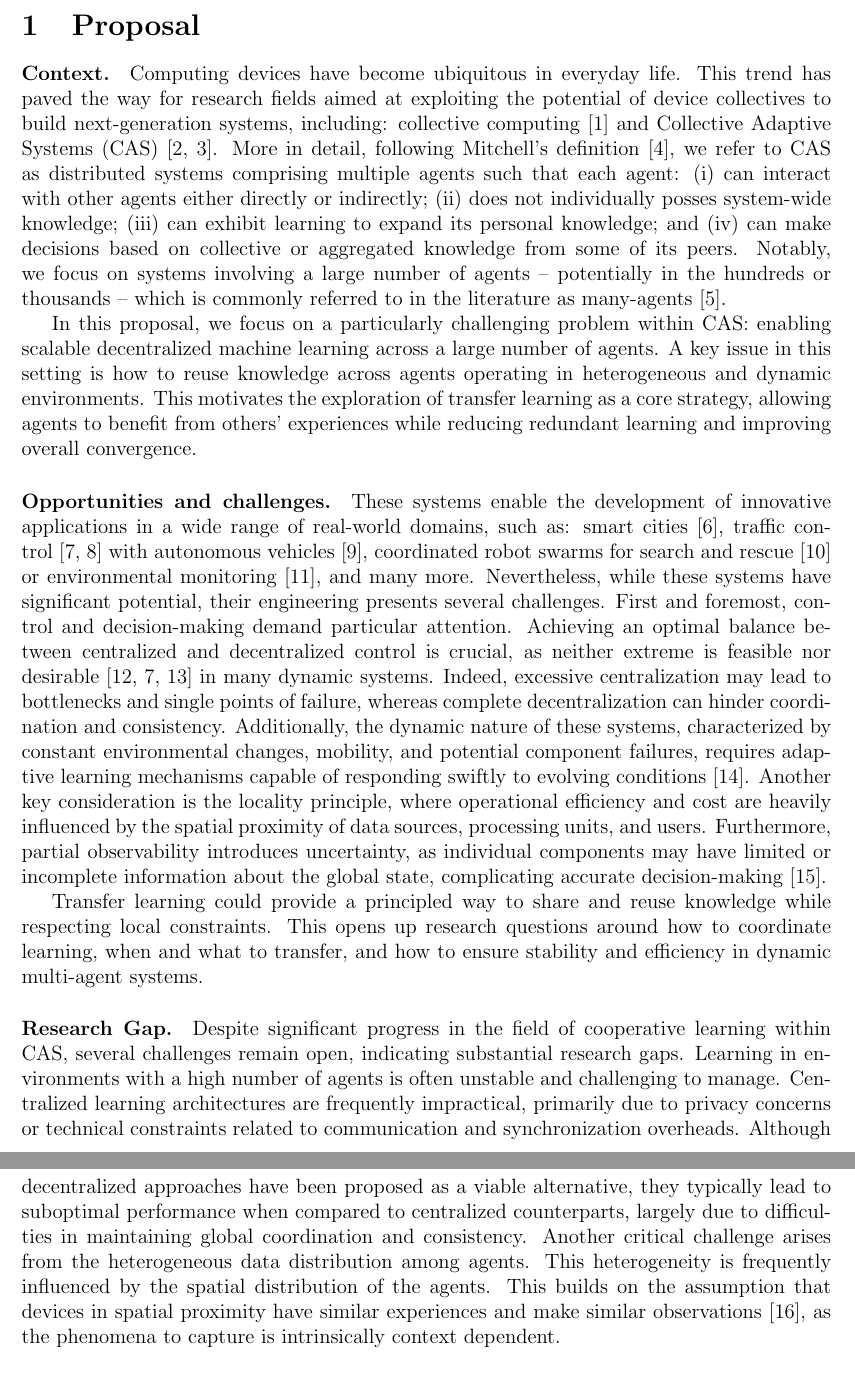
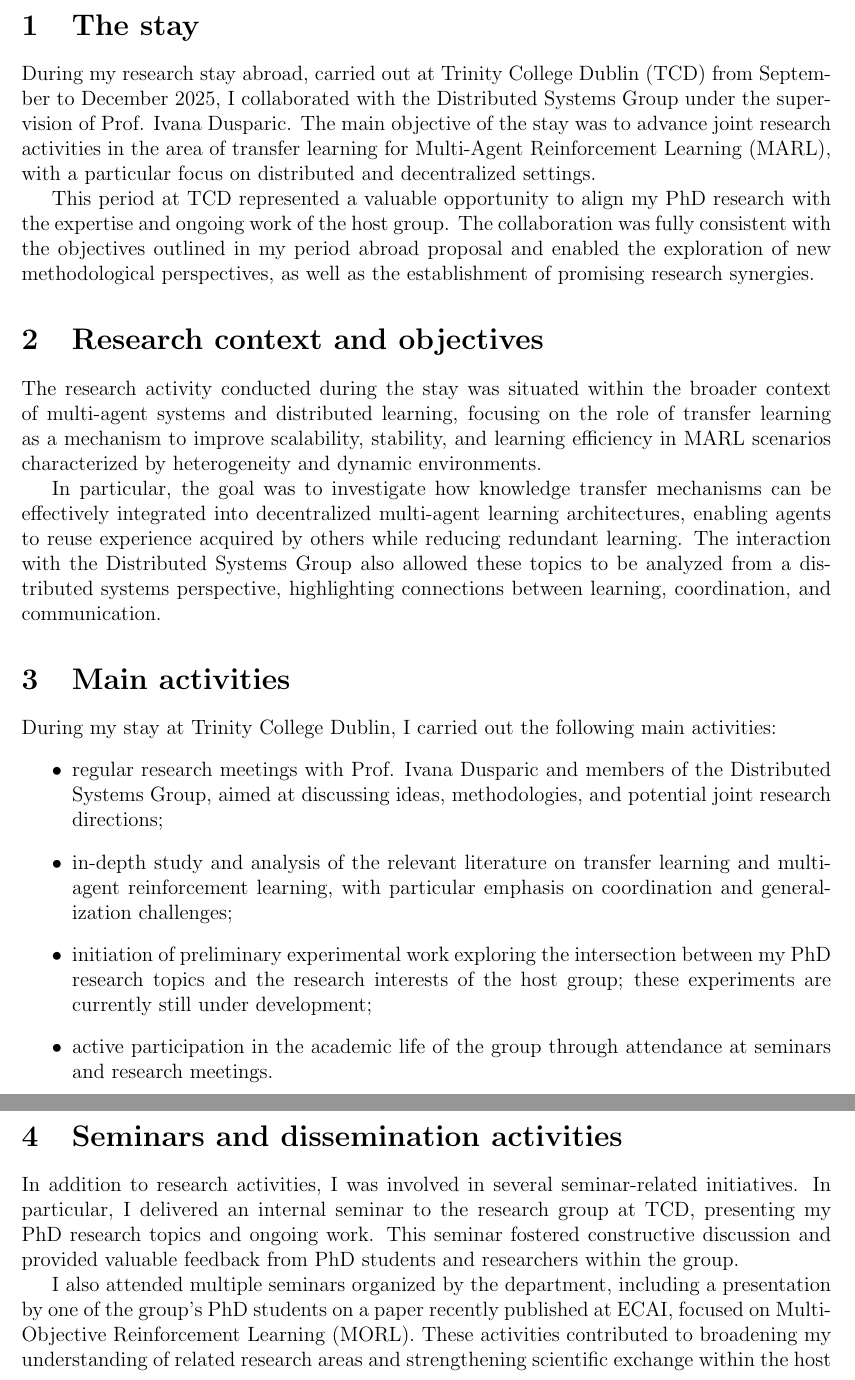
Before and after one commit to domm99/phd-period-abroad-final-report, a LaTeX document (phd-period-abroad-final-report.tex): two parts of pages 2 and 3 of 4 before the commit and two parts of pages 2 and 3 of 3 after it, joined at a grey line, cut at the place of the change. Compiled offline with pdfLaTeX.

Commit message:
add report

```diff
--- a/phd-period-abroad-final-report.tex
+++ b/phd-period-abroad-final-report.tex
@@ -60,100 +60,47 @@
 
 \end{titlepage}
 
-\section{Proposal}\label{sec:intro}
+\section{The stay}
+During my research stay abroad,
+ carried out at Trinity College Dublin (TCD) from September to December 2025,
+ I collaborated with the Distributed Systems Group under the supervision of Prof. Ivana Dusparic.
+%
+The main objective of the stay was to advance joint research activities in the area
+ of transfer learning for Multi-Agent Reinforcement Learning (MARL),
+ with a particular focus on distributed and decentralized settings.
 
-\paragraph{Context.}
-Computing devices have become ubiquitous in everyday life.
+This period at TCD represented a valuable opportunity to align my PhD research with the expertise and
+ ongoing work of the host group.
 %
-This trend has paved the way for research fields aimed at exploiting
- the potential of device collectives to build next-generation systems,
- including: collective computing~\cite{DBLP:journals/computer/Abowd16}
- and Collective Adaptive Systems (CAS)~\cite{DBLP:journals/sttt/WirsingJN23,robyphdthesis}.
+The collaboration was fully consistent with the objectives outlined in my period abroad proposal and
+ enabled the exploration of new methodological perspectives,
+ as well as the establishment of promising research synergies.
+
+\section{Research context and objectives}
+The research activity conducted during the stay was situated within the broader context
+ of multi-agent systems and distributed learning,
+ focusing on the role of transfer learning as a mechanism to improve scalability, stability, and
+ learning efficiency in MARL scenarios characterized by heterogeneity and dynamic environments.
+
+In particular,
+ the goal was to investigate how knowledge transfer mechanisms can be effectively integrated
+ into decentralized multi-agent learning architectures,
+ enabling agents to reuse experience acquired by others while reducing redundant learning.
 %
-More in detail, following Mitchell's definition~\cite{DBLP:conf/metacognition/Mitchell05},
- we refer to CAS as distributed systems comprising multiple agents
- such that each agent:
- \begin{enumerate*}[label=(\roman*)]
-	\item can interact with other agents either directly or indirectly;
-	\item does not individually posses system-wide knowledge;
-	\item can exhibit learning to expand its personal knowledge; and
-	\item can make decisions based on collective or aggregated knowledge from some of its peers.
- \end{enumerate*}
-%
-Notably, we focus on systems involving a large number of agents -- potentially in the hundreds
- or thousands -- which is commonly referred to in the literature
- as many-agents~\cite{DBLP:phd/ethos/Yang21a}.
+The interaction with the Distributed Systems Group also allowed these topics to be analyzed
+ from a distributed systems perspective, highlighting connections between learning, coordination,
+ and communication.
 
-In this proposal, we focus on a particularly challenging problem within CAS:
- enabling scalable decentralized machine learning across a large number of agents.
-%
-A key issue in this setting is how to reuse knowledge across agents operating in
- heterogeneous and dynamic environments.
-%
-This motivates the exploration of transfer learning as a core strategy,
- allowing agents to benefit from others' experiences while reducing redundant
- learning and improving overall convergence.
-
-\paragraph{Opportunities and challenges.}
-These systems enable the development of innovative applications in a wide range of real-world domains, such as:
- smart cities~\cite{DBLP:conf/icse/IftikharRBW017},
- traffic control~\cite{DBLP:journals/tits/ChuWCL20,DBLP:books/sp/Muller2011/ProthmannTBHMS11}
- with autonomous vehicles~\cite{DBLP:journals/corr/BojarskiTDFFGJM16},
- coordinated robot swarms for search and rescue~\cite{DBLP:journals/ijon/ZhouLLXS21}
- or environmental monitoring~\cite{DBLP:conf/acsos/AguzziVE23}, and many more.
-%
-Nevertheless, while these systems have significant potential, their engineering
- presents several challenges.
-%
-First and foremost, control and decision-making demand particular attention.
-%
-Achieving an optimal balance between centralized and decentralized control is crucial,
- as neither extreme is feasible nor desirable~\cite{DBLP:conf/coordination/CasadeiPVN19,DBLP:journals/tits/ChuWCL20,DBLP:journals/jair/LyuBXDA23}
- in many dynamic systems.
-%
-Indeed, excessive centralization may lead to bottlenecks and single points of failure,
- whereas complete decentralization can hinder coordination and consistency.
-%
-Additionally, the dynamic nature of these systems, characterized by constant
- environmental changes, mobility, and potential component failures, requires adaptive
- learning mechanisms capable of responding swiftly
- to evolving conditions~\cite{DBLP:journals/swarm/PrasetyoMF19}.
-%
-Another key consideration is the locality principle, where operational efficiency and cost
- are heavily influenced by the spatial proximity of data sources, processing units, and users.
-%
-Furthermore, partial observability introduces uncertainty, as individual components may have
- limited or incomplete information about the global state, complicating accurate
- decision-making~\cite{DBLP:conf/uai/HeDB22}.
-
-Transfer learning could provide a principled way to share and reuse knowledge while respecting
- local constraints.
-%
-This opens up research questions around how to coordinate learning,
- when and what to transfer, and how to ensure stability and efficiency in dynamic
- multi-agent systems.
-
-\paragraph{Research Gap.}
-Despite significant progress in the field of cooperative learning within CAS,
- several challenges remain open, indicating substantial research gaps.
-%
-Learning in environments with a high number of agents is often unstable and challenging to manage.
-%
-Centralized learning architectures are frequently impractical, primarily due to privacy concerns or technical
- constraints related to communication and synchronization overheads.
-%
-Although decentralized approaches have been proposed as a viable alternative, they typically lead to
- suboptimal performance when compared to centralized counterparts, largely due to difficulties in maintaining global
- coordination and consistency.
-%
-Another critical challenge arises from the heterogeneous data distribution among agents.
-%
-This heterogeneity is frequently influenced by the spatial distribution of the agents.
-%
-This builds on the assumption that devices in spatial proximity have similar experiences and make similar
- observations~\cite{esterle2022deep}, as
- the phenomena to capture is intrinsically context dependent.
-
-\paragraph{Research plan.}
-This research is expected to involve:
+\section{Main activities}
+During my stay at Trinity College Dublin, I carried out the following main activities:
 \begin{itemize}
+	\item regular research meetings with Prof. Ivana Dusparic and members of the Distributed Systems Group,
+	 aimed at discussing ideas, methodologies, and potential joint research directions;
+	\item in-depth study and analysis of the relevant literature on transfer learning and
+	 multi-agent reinforcement learning, with particular emphasis on coordination and generalization
+	 challenges;
+	\item initiation of preliminary experimental work exploring the intersection between
+	 my PhD research topics and the research interests of the host group;
+	 these experiments are currently still under development;
+	\item active participation in the academic life of the group through attendance at seminars and
+	 research meetings.
@@ -166,4 +107,19 @@ This research is expected to involve:
 \end{itemize}
 
-\bibliographystyle{unsrt}
-\bibliography{bibliography}
+\section{Seminars and dissemination activities}
+In addition to research activities,
+ I was involved in several seminar-related initiatives.
+%
+In particular,
+ I delivered an internal seminar to the research group at TCD,
+ presenting my PhD research topics and ongoing work.
+%
+This seminar fostered constructive discussion and provided valuable feedback from PhD students and
+ researchers within the group.
+
+I also attended multiple seminars organized by the department,
+ including a presentation by one of the group's PhD students on a paper recently published at ECAI,
+ focused on Multi-Objective Reinforcement Learning (MORL).
+%
+These activities contributed to broadening my understanding of related research areas and
+ strengthening scientific exchange within the host institution.
```
Also changed, not shown: phd-period-abroad-final-report.tex (25 more changed lines).
